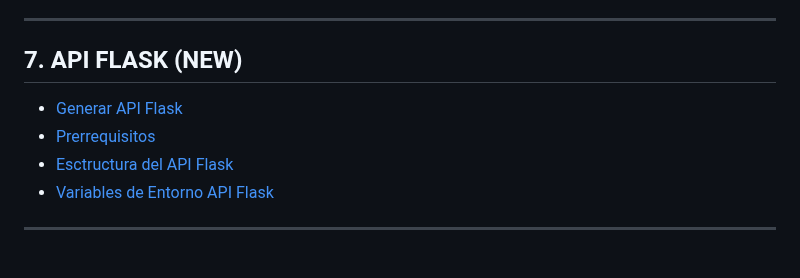
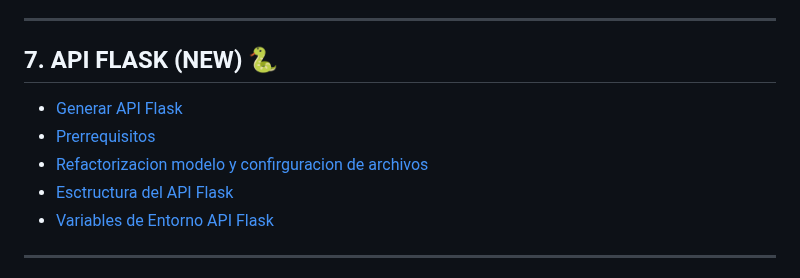
Before and after one commit to udistrital/lineamientos_oas, a Markdown page: README.md, the part around the change. Rendered like a GitHub page.

```diff
--- a/README.md
+++ b/README.md
@@ -121,10 +121,11 @@ A nivel técnico podemos ver al forma esperada de realizar su implementación:
 - [Pruebas Unitarias](/api_nest/XX.md)
 
 ***
-## 7. API FLASK (NEW)
+## 7. API FLASK (NEW) :snake:
 
 - [Generar API Flask](/api_flask/api_flask.md)
 - [Prerrequisitos](/api_flask/lineamientos_previos.md)
+- [Refactorizacion modelo y confirguracion de archivos](/api_flask/refactorizacion_api_flask.md)
 - [Esctructura del API Flask](/api_flask/estructura.md)
 - [Variables de Entorno API Flask](/api_flask/variables_entorno.md)
 
```
